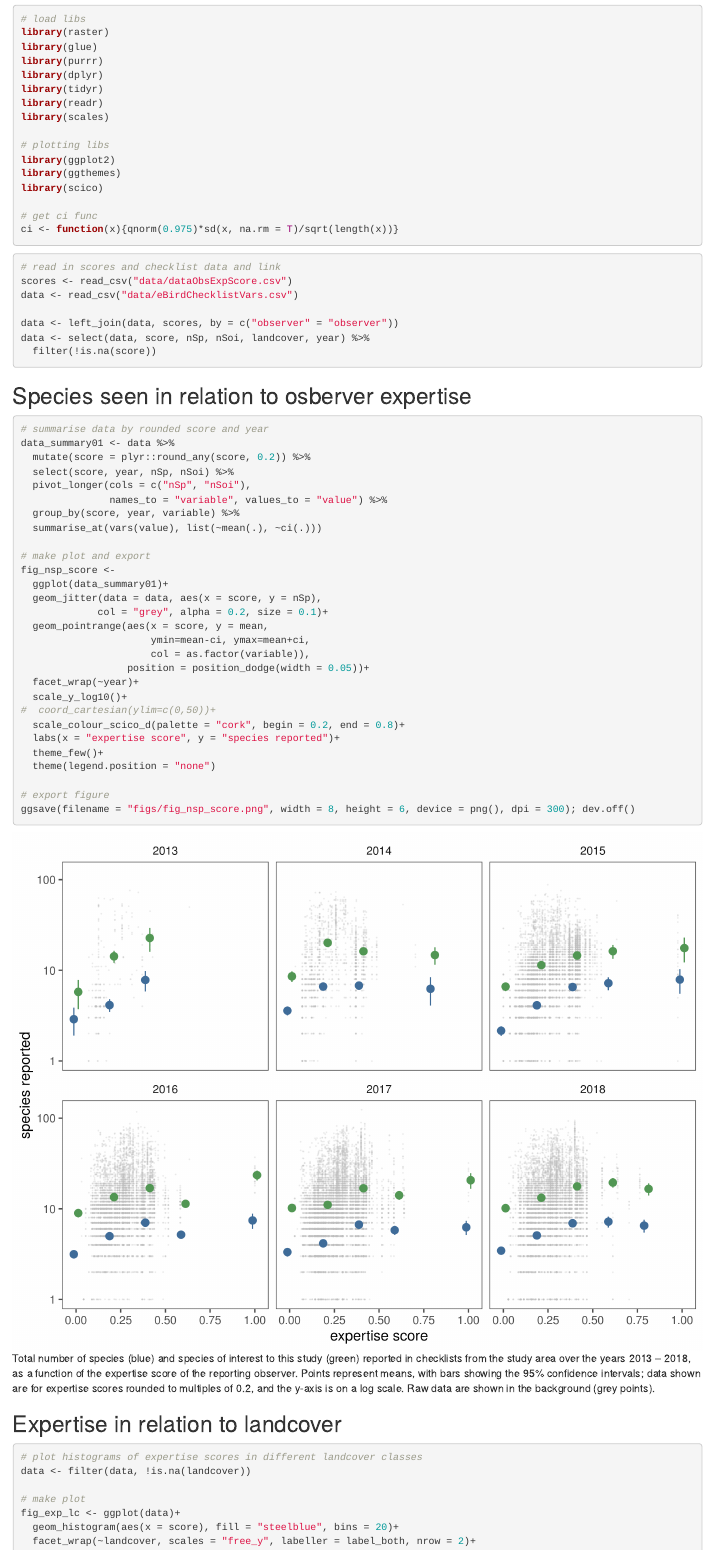
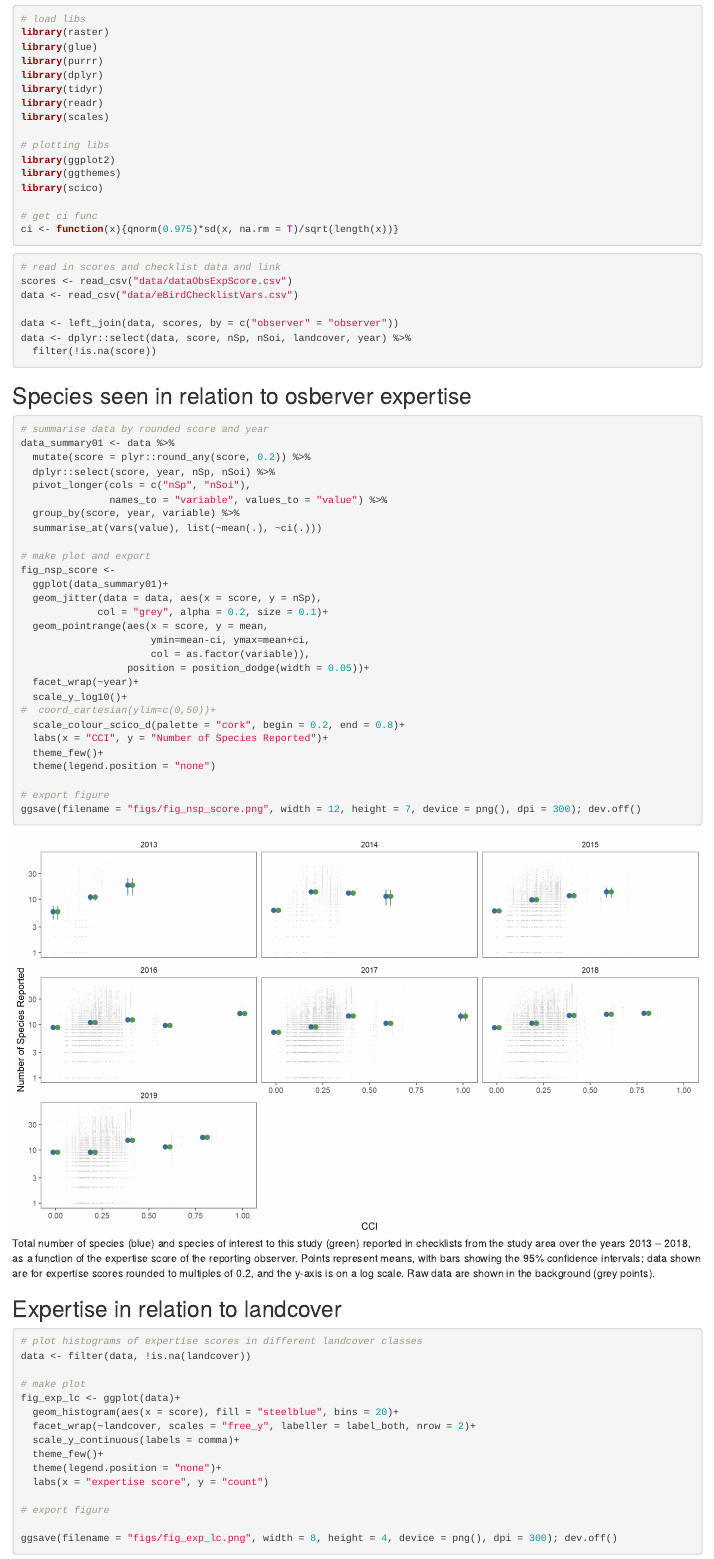
Before and after one commit to pratikunterwegs/ebird-wghats-supplement, an R Markdown document (12_supplement05-obsExp-vs-landcover.rmd): the page in a window 1100 px wide, from 110 px down. Rendered offline with R 4.5, knitr and Pandoc, with nearby package versions.

Commit message:
edits that include the year 2019

````diff
--- a/12_supplement05-obsExp-vs-landcover.rmd
+++ b/12_supplement05-obsExp-vs-landcover.rmd
@@ -32,7 +32,7 @@
 data <- read_csv("data/eBirdChecklistVars.csv")
 
 data <- left_join(data, scores, by = c("observer" = "observer"))
-data <- select(data, score, nSp, nSoi, landcover, year) %>%
+data <- dplyr::select(data, score, nSp, nSoi, landcover, year) %>%
   filter(!is.na(score))
 ```
 
@@ -42,7 +42,7 @@
 # summarise data by rounded score and year
 data_summary01 <- data %>%
   mutate(score = plyr::round_any(score, 0.2)) %>%
-  select(score, year, nSp, nSoi) %>%
+  dplyr::select(score, year, nSp, nSoi) %>%
   pivot_longer(cols = c("nSp", "nSoi"),
                names_to = "variable", values_to = "value") %>%
   group_by(score, year, variable) %>%
@@ -61,12 +61,12 @@
   scale_y_log10()+
 #  coord_cartesian(ylim=c(0,50))+
   scale_colour_scico_d(palette = "cork", begin = 0.2, end = 0.8)+
-  labs(x = "expertise score", y = "species reported")+
+  labs(x = "CCI", y = "Number of Species Reported")+
   theme_few()+
   theme(legend.position = "none")
 
 # export figure
-ggsave(filename = "figs/fig_nsp_score.png", width = 8, height = 6, device = png(), dpi = 300); dev.off()
+ggsave(filename = "figs/fig_nsp_score.png", width = 12, height = 7, device = png(), dpi = 300); dev.off()
 ```
 
 ![Total number of species (blue) and species of interest to this study (green) reported in checklists from the study area over the years 2013 -- 2018, as a function of the expertise score of the reporting observer. Points represent means, with bars showing the 95% confidence intervals; data shown are for expertise scores rounded to multiples of 0.2, and the y-axis is on a log scale. Raw data are shown in the background (grey points).](figs/fig_nsp_score.png)
````
Also changed, not shown: figs/fig_nsp_score.png.
